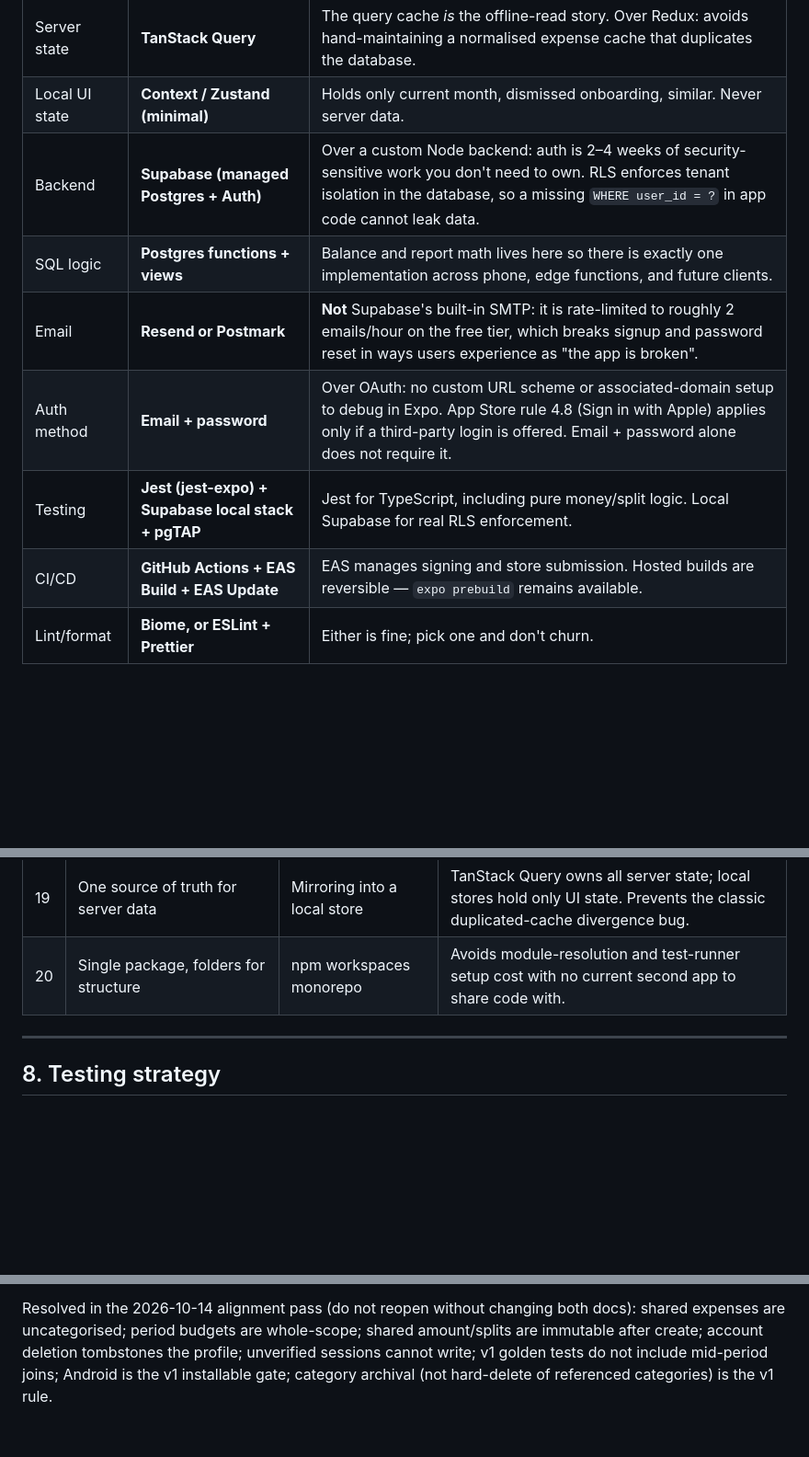
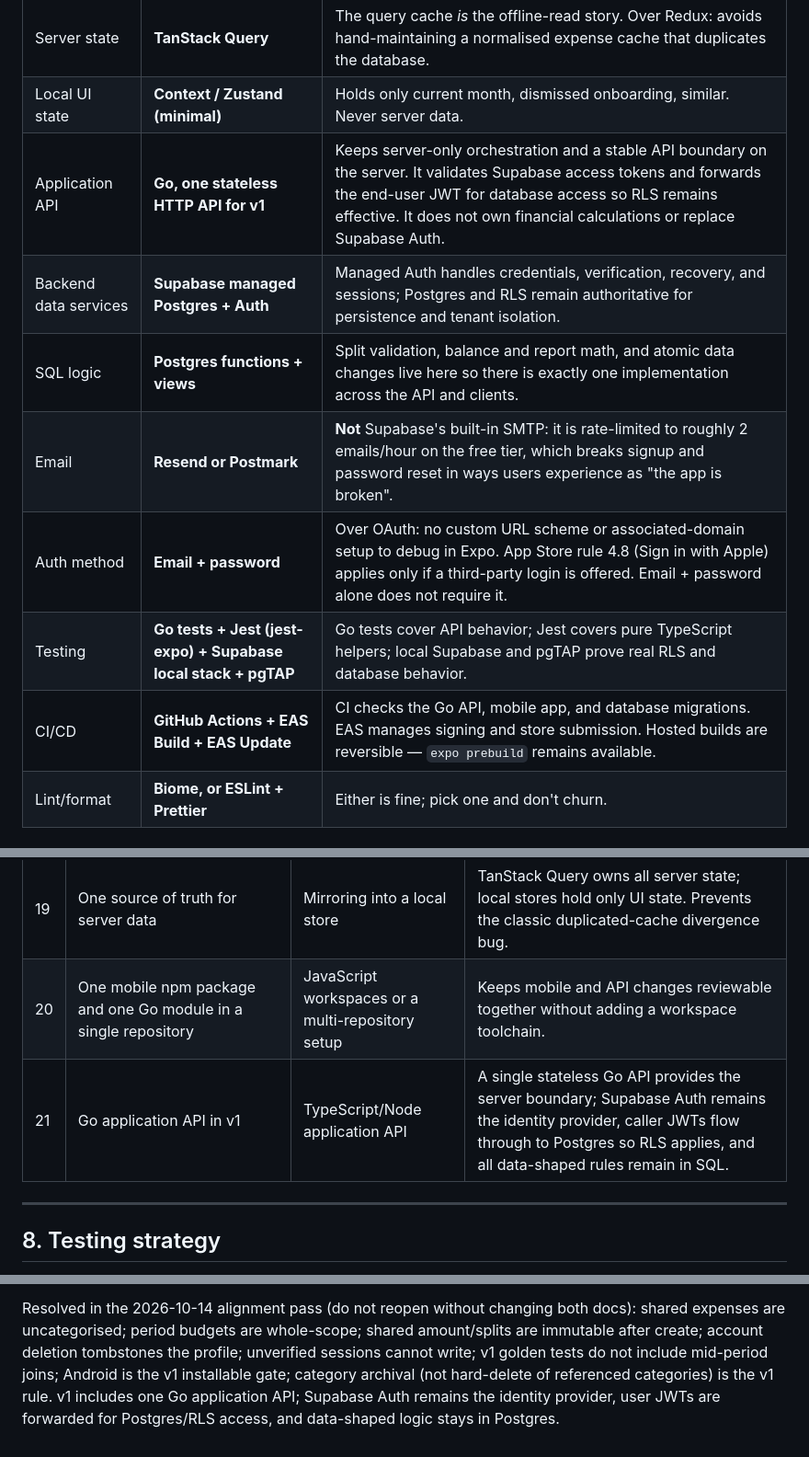
Before and after one commit to ehsanpanahy/PersonalExpenditure, a Markdown page: docs/ARCHITECTURE.md, 3 parts joined by grey strips. Shown at 92% size. Drawn GitHub-style; blank space fills up the shorter version.

```diff
--- a/docs/ARCHITECTURE.md
+++ b/docs/ARCHITECTURE.md
@@ -180,12 +203,13 @@ Kept as an explicit, maintained list. Many of these are additive later by design
 | Navigation | **Expo Router** (file-based) | Default in new Expo apps; no navigation config file to drift out of sync. |
 | Server state | **TanStack Query** | The query cache *is* the offline-read story. Over Redux: avoids hand-maintaining a normalised expense cache that duplicates the database. |
 | Local UI state | **Context / Zustand (minimal)** | Holds only current month, dismissed onboarding, similar. Never server data. |
-| Backend | **Supabase (managed Postgres + Auth)** | Over a custom Node backend: auth is 2–4 weeks of security-sensitive work you don't need to own. RLS enforces tenant isolation in the database, so a missing `WHERE user_id = ?` in app code cannot leak data. |
-| SQL logic | **Postgres functions + views** | Balance and report math lives here so there is exactly one implementation across phone, edge functions, and future clients. |
+| Application API | **Go, one stateless HTTP API for v1** | Keeps server-only orchestration and a stable API boundary on the server. It validates Supabase access tokens and forwards the end-user JWT for database access so RLS remains effective. It does not own financial calculations or replace Supabase Auth. |
+| Backend data services | **Supabase managed Postgres + Auth** | Managed Auth handles credentials, verification, recovery, and sessions; Postgres and RLS remain authoritative for persistence and tenant isolation. |
+| SQL logic | **Postgres functions + views** | Split validation, balance and report math, and atomic data changes live here so there is exactly one implementation across the API and clients. |
 | Email | **Resend or Postmark** | **Not** Supabase's built-in SMTP: it is rate-limited to roughly 2 emails/hour on the free tier, which breaks signup and password reset in ways users experience as "the app is broken". |
 | Auth method | **Email + password** | Over OAuth: no custom URL scheme or associated-domain setup to debug in Expo. App Store rule 4.8 (Sign in with Apple) applies only if a third-party login is offered. Email + password alone does not require it. |
-| Testing | **Jest (jest-expo) + Supabase local stack + pgTAP** | Jest for TypeScript, including pure money/split logic. Local Supabase for real RLS enforcement. |
-| CI/CD | **GitHub Actions + EAS Build + EAS Update** | EAS manages signing and store submission. Hosted builds are reversible — `expo prebuild` remains available. |
+| Testing | **Go tests + Jest (jest-expo) + Supabase local stack + pgTAP** | Go tests cover API behavior; Jest covers pure TypeScript helpers; local Supabase and pgTAP prove real RLS and database behavior. |
+| CI/CD | **GitHub Actions + EAS Build + EAS Update** | CI checks the Go API, mobile app, and database migrations. EAS manages signing and store submission. Hosted builds are reversible — `expo prebuild` remains available. |
 | Lint/format | **Biome, or ESLint + Prettier** | Either is fine; pick one and don't churn. |
 
 ### Release order
@@ -561,7 +608,8 @@ Rules:
 | 17 | Flat categories | Nested tree | Simple schema and one-level reporting. Escape hatch is `category_groups`, which groups existing categories without migrating history. |
 | 18 | Budgets are soft warnings | Hard blocks | Nobody abandons an app because a dinner wouldn't fit under a budget. |
 | 19 | One source of truth for server data | Mirroring into a local store | TanStack Query owns all server state; local stores hold only UI state. Prevents the classic duplicated-cache divergence bug. |
-| 20 | Single package, folders for structure | npm workspaces monorepo | Avoids module-resolution and test-runner setup cost with no current second app to share code with. |
+| 20 | One mobile npm package and one Go module in a single repository | JavaScript workspaces or a multi-repository setup | Keeps mobile and API changes reviewable together without adding a workspace toolchain. |
+| 21 | Go application API in v1 | TypeScript/Node application API | A single stateless Go API provides the server boundary; Supabase Auth remains the identity provider, caller JWTs flow through to Postgres so RLS applies, and all data-shaped rules remain in SQL. |
 
 ---
 
@@ -667,4 +725,6 @@ docs): shared expenses are uncategorised; period budgets are whole-scope;
 shared amount/splits are immutable after create; account deletion tombstones
 the profile; unverified sessions cannot write; v1 golden tests do not include
 mid-period joins; Android is the v1 installable gate; category archival (not
-hard-delete of referenced categories) is the v1 rule.
+hard-delete of referenced categories) is the v1 rule. v1 includes one Go
+application API; Supabase Auth remains the identity provider, user JWTs are
+forwarded for Postgres/RLS access, and data-shaped logic stays in Postgres.
```
Also changed, not shown: other parts of docs/ARCHITECTURE.md (+73 -17 lines), AGENTS.md (+27 -17 lines), docs/REQUIREMENTS.md (+2 -0 lines).
